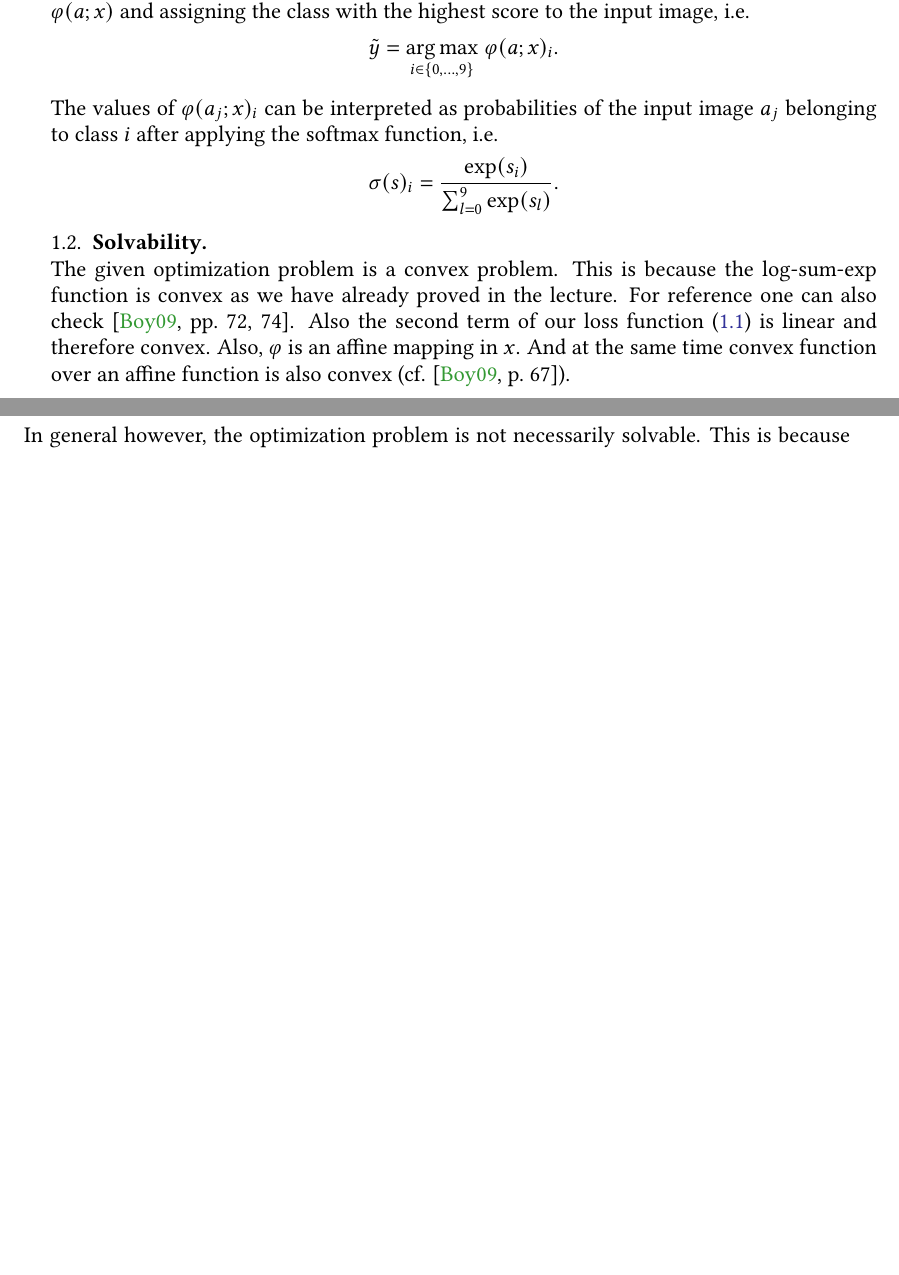
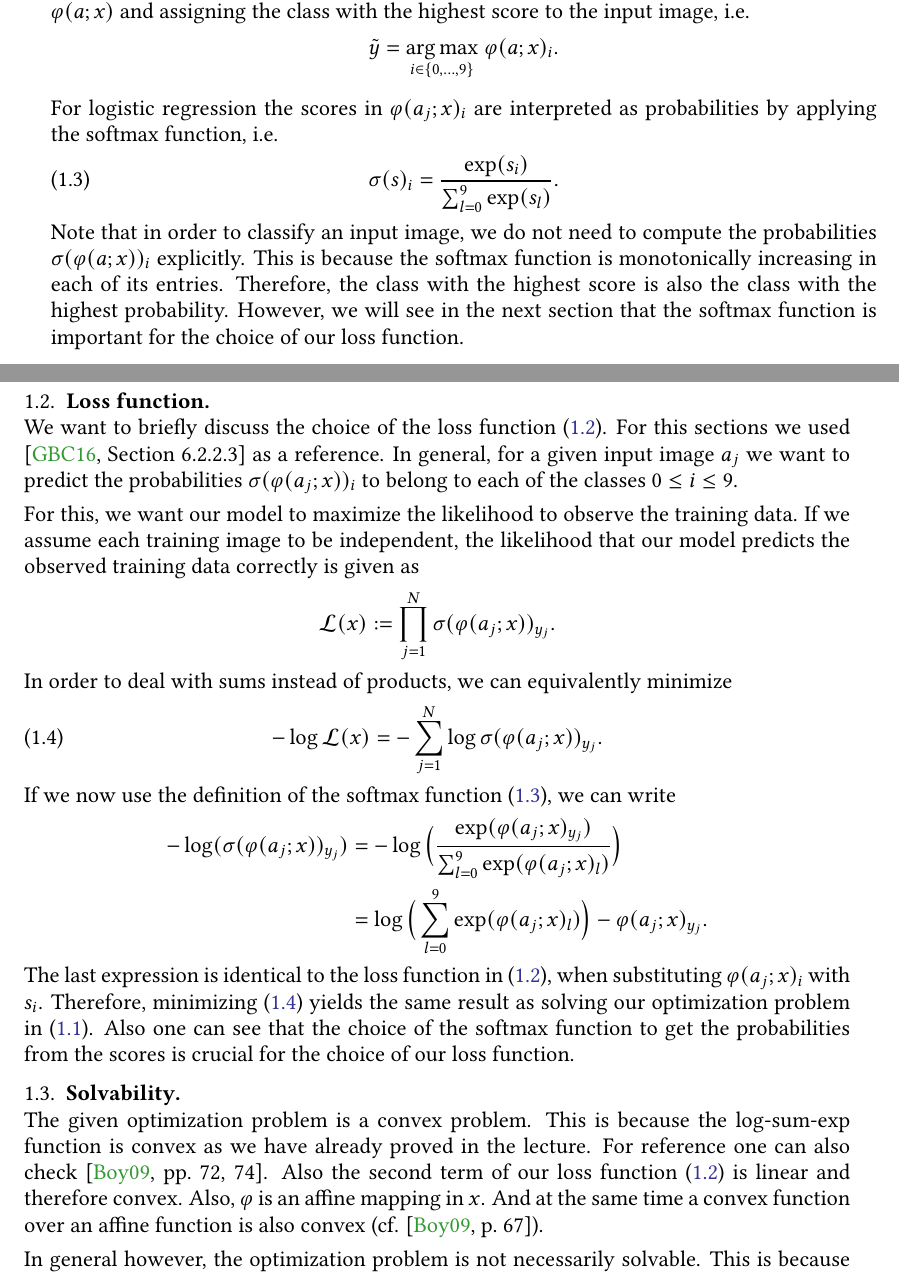
Before and after one commit to danielra01/BAM-optimization-project, a LaTeX paper (report/main.tex, which reads report/mathematical-background.tex): two parts of pages 2 and 3 of 6, joined at a grey line, cut so that both start at the same text, the shorter picture padded with empty space. Compiled offline with pdfLaTeX.

Commit message:
Added part about loss function

```diff
--- a/report/mathematical-background.tex
+++ b/report/mathematical-background.tex
@@ -24,14 +25,37 @@ After the model has been trained, we can use it to classify new input images $a$
     \tilde{y} = \underset{i\in\{0,\ldots,9\}}{\arg\max}\; \varphi(a;x)_i.
 \end{align*}
 
-The values of $\varphi(a_j;x)_i$ can be interpreted as probabilities of the input image $a_j$ belonging to class $i$ after applying the softmax function, i.e.
+For logistic regression the scores in $\varphi(a_j;x)_i$ are interpreted as probabilities by applying the softmax function, i.e.
+\begin{align}
+    \label{eq:softmax-function}
+    \sigma(s)_i = \frac{\exp(s_i)}{\sum_{l=0}^{9} \exp(s_l)}.
+\end{align}
+Note that in order to classify an input image, we do not need to compute the probabilities $\sigma(\varphi(a;x))_i$ explicitly. This is because the softmax function is monotonically increasing in each of its entries. Therefore, the class with the highest score is also the class with the highest probability. However, we will see in the next section that the softmax function is important for the choice of our loss function.
+
+\subsection{Loss function}\;\\
+We want to briefly discuss the choice of the loss function \cref{eq:loss-function}. For this sections we used \cite[Section 6.2.2.3]{Goodfellow2016} as a reference. In general, for a given input image $a_j$ we want to predict the probabilities $\sigma(\varphi(a_j;x))_i$ to belong to each of the classes $0 \leq i \leq 9$.
+
+For this, we want our model to maximize the likelihood to observe the training data. If we assume each training image to be independent, the likelihood that our model predicts the observed training data correctly is given as
 \begin{align*}
-    \sigma(s)_i = \frac{\exp(s_i)}{\sum_{l=0}^{9} \exp(s_l)}.
+    \mathcal{L}(x) := \prod_{j=1}^N \sigma(\varphi(a_j;x))_{y_j}.
 \end{align*}
+In order to deal with sums instead of products, we can equivalently minimize
+\begin{align}
+    \label{eq:negative-log-likelihood}
+    -\log \mathcal{L}(x) = -\sum_{j=1}^N \log \sigma(\varphi(a_j;x))_{y_j}.
+\end{align}
+If we now use the definition of the softmax function \cref{eq:softmax-function}, we can write
+\begin{align*}
+    -\log(\sigma(\varphi(a_j;x))_{y_j}) &= -\log\Big(\frac{\exp(\varphi(a_j;x)_{y_j})}{\sum_{l=0}^{9} \exp(\varphi(a_j;x)_l)}\Big) \\ &= \log\Big(\sum_{l=0}^{9} \exp(\varphi(a_j;x)_l)\Big) - \varphi(a_j;x)_{y_j}.
+\end{align*}
+The last expression is identical to the loss function in \cref{eq:loss-function}, when substituting $\varphi(a_j;x)_i$ with $s_i$. Therefore, minimizing \cref{eq:negative-log-likelihood} yields the same result as solving our optimization problem in \cref{eq:optimization-problem}. Also one can see that the choice of the softmax function to get the probabilities from the scores is crucial for the choice of our loss function.
+
+
+
 
 \subsection{Solvability}\;\\
 The given optimization problem is a convex problem. This is because the log-sum-exp function is convex as we have already proved in the lecture. For reference one can also check \cite[72,74]{Boyd2009}.
-Also the second term of our loss function \cref{eq:loss-function} is linear and therefore convex. Also, $\varphi$ is an affine mapping in $x$. And at the same time convex function over an affine function is also convex (cf. \cite[67]{Boyd2009}).
+Also the second term of our loss function \cref{eq:loss-function} is linear and therefore convex. Also, $\varphi$ is an affine mapping in $x$. And at the same time a convex function over an affine function is also convex (cf. \cite[67]{Boyd2009}).
 
 
 In general however, the optimization problem is not necessarily solvable. This is because the loss function \cref{eq:loss-function} is not strictly convex in its scores $s$ and therefore not strictly convex in the parameter $x$.
```
Also changed, not shown: report/bibliography.bib (+9 -0 lines), report/main.pdf, report/mathematical-background.tex (9 more changed lines).
